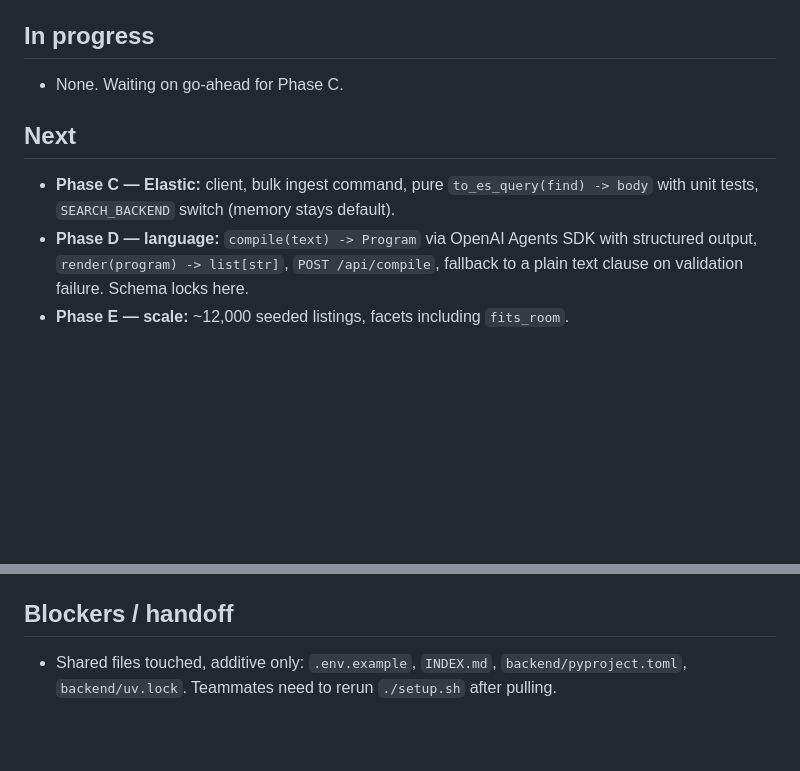
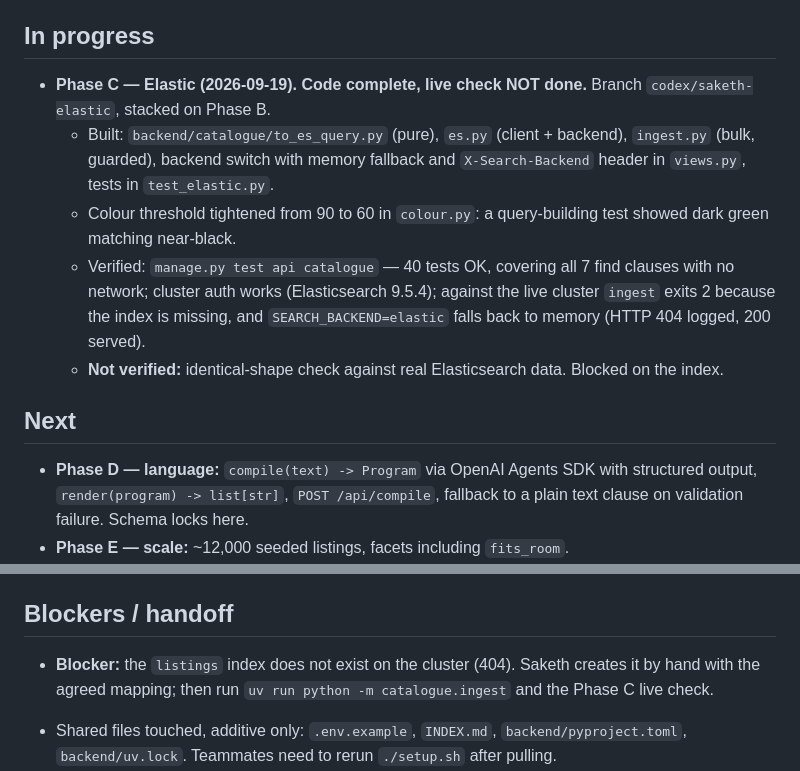
Before and after one commit to LeeSinLiang/FRIDAY, a Markdown page: TODO_SAKETH.md, 2 parts joined by grey strips. Drawn GitHub-style; blank space fills up the shorter version.

```diff
--- a/TODO_SAKETH.md
+++ b/TODO_SAKETH.md
@@ -6,11 +6,14 @@ Lane: catalogue, search and the language layer. Branch: `codex/saketh-catalogue`
 
 ## In progress
 
-- None. Waiting on go-ahead for Phase C.
+- **Phase C — Elastic (2026-09-19). Code complete, live check NOT done.** Branch `codex/saketh-elastic`, stacked on Phase B.
+  - Built: `backend/catalogue/to_es_query.py` (pure), `es.py` (client + backend), `ingest.py` (bulk, guarded), backend switch with memory fallback and `X-Search-Backend` header in `views.py`, tests in `test_elastic.py`.
+  - Colour threshold tightened from 90 to 60 in `colour.py`: a query-building test showed dark green matching near-black.
+  - Verified: `manage.py test api catalogue` — 40 tests OK, covering all 7 find clauses with no network; cluster auth works (Elasticsearch 9.5.4); against the live cluster `ingest` exits 2 because the index is missing, and `SEARCH_BACKEND=elastic` falls back to memory (HTTP 404 logged, 200 served).
+  - **Not verified:** identical-shape check against real Elasticsearch data. Blocked on the index.
 
 ## Next
 
-- **Phase C — Elastic:** client, bulk ingest command, pure `to_es_query(find) -> body` with unit tests, `SEARCH_BACKEND` switch (memory stays default).
 - **Phase D — language:** `compile(text) -> Program` via OpenAI Agents SDK with structured output, `render(program) -> list[str]`, `POST /api/compile`, fallback to a plain text clause on validation failure. Schema locks here.
 - **Phase E — scale:** ~12,000 seeded listings, facets including `fits_room`.
 
@@ -39,6 +42,8 @@ Lane: catalogue, search and the language layer. Branch: `codex/saketh-catalogue`
 
 ## Blockers / handoff
 
+- **Blocker:** the `listings` index does not exist on the cluster (404). Saketh creates it by hand with the agreed mapping; then run `uv run python -m catalogue.ingest` and the Phase C live check.
+
 - Shared files touched, additive only: `.env.example`, `INDEX.md`, `backend/pyproject.toml`, `backend/uv.lock`. Teammates need to rerun `./setup.sh` after pulling.
 - Tell William: search and compile are `AllowAny` (see Phase B). His lanes are unaffected.
 - `OPENAI_API_KEY` is empty in `.env`; needed before Phase D.
```
Also changed, not shown: docs/backend/catalogue.md (+27 -2 lines).
